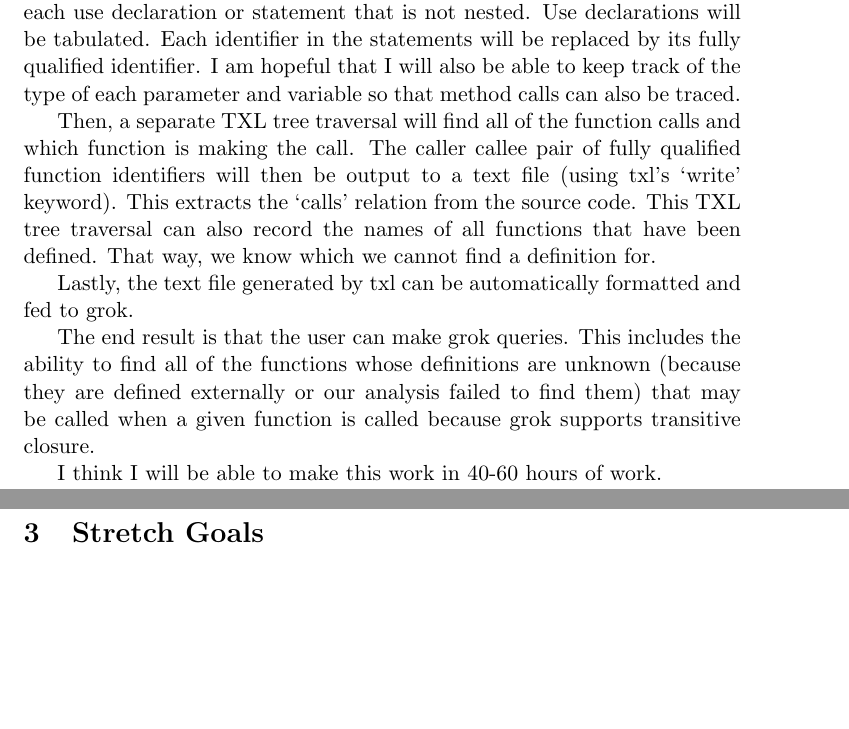
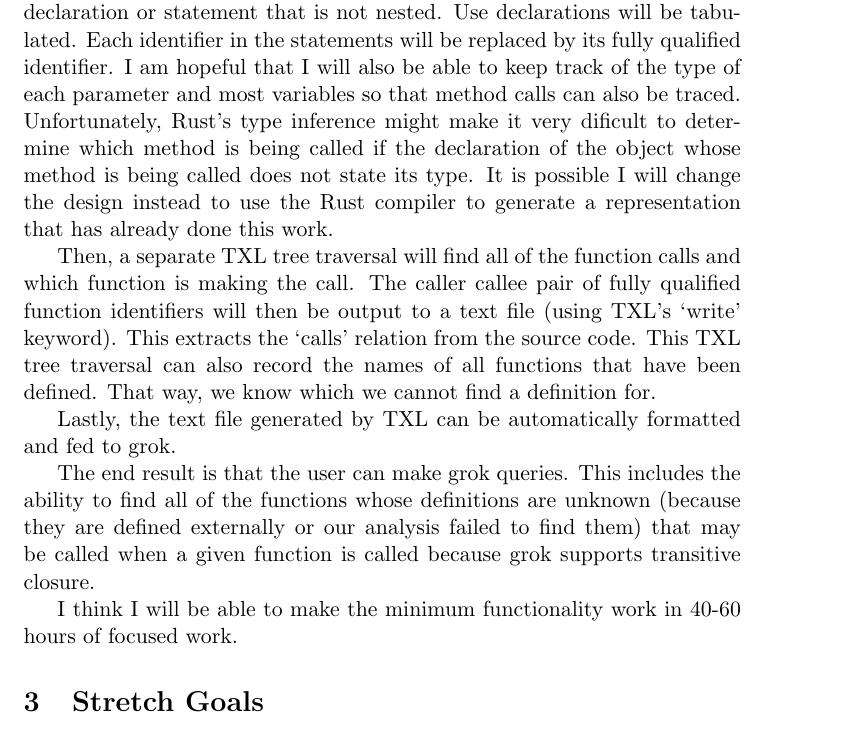
Before and after one commit to Andrew-Fryer/external_function_annotation, a LaTeX document (proposal/main.tex): two parts of pages 2 and 3 of 3 before the commit and part of page 2 of 3 after it, the two joined at a grey line, cut so that both start at the same text, the shorter picture padded with empty space. Compiled offline with pdfLaTeX.

Commit message:
add note about pivoting

```diff
--- a/proposal/main.tex
+++ b/proposal/main.tex
@@ -41,24 +41,28 @@ While this would be feasible, this problem shows up in software projects frequen
 \section{Proposed Design}
 
 I will write a bash script that will accept the path to directory containing a Rust project.
+% I may use `cargo expand' and TXL to process the source code as described in sub-section \ref{sub-section:txl}.
+
 The bash script will first use `cargo expand' to generate one file that contains all of the source code in the project.
 The modules of the Rust project are structured coherently, but identifiers are generally not fully qualified to be globally unique and accessible.
 In Rust, the \lstinline{use} keyword brings nested identifiers into scope directly so that they can be referenced without fully qualifying them.
-Next, the bash scrip will run txl on the file containing all the project source code.
+Next, the bash scrip will run TXL on the file containing all the project source code.
 The TXL program will traverse the syntax tree.
-In each Rust scope block, the txl program will iterate through each use declaration or statement that is not nested.
+In each Rust scope block, the TXL program will iterate through each use declaration or statement that is not nested.
 Use declarations will be tabulated.
 Each identifier in the statements will be replaced by its fully qualified identifier.
-I am hopeful that I will also be able to keep track of the type of each parameter and variable so that method calls can also be traced.
+I am hopeful that I will also be able to keep track of the type of each parameter and most variables so that method calls can also be traced.
 % Crap, this might actually be really hard because Rust infers types!
+Unfortunately, Rust's type inference might make it very dificult to determine which method is being called if the declaration of the object whose method is being called does not state its type.
+It is possible I will change the design instead to use the Rust compiler to generate a representation that has already done this work.
 
 Then, a separate TXL tree traversal will find all of the function calls and which function is making the call.
-The caller callee pair of fully qualified function identifiers will then be output to a text file (using txl's `write' keyword).
+The caller callee pair of fully qualified function identifiers will then be output to a text file (using TXL's `write' keyword).
 This extracts the `calls' relation from the source code.
 This TXL tree traversal can also record the names of all functions that have been defined.
 That way, we know which we cannot find a definition for.
 
-Lastly, the text file generated by txl can be automatically formatted and fed to grok.
+Lastly, the text file generated by TXL can be automatically formatted and fed to grok.
 
 The end result is that the user can make grok queries.
 This includes the ability to find all of the functions whose definitions are unknown (because they are defined externally or our analysis failed to find them) that may be called when a given function is called because grok supports transitive closure.
@@ -70,7 +74,7 @@ This includes the ability to find all of the functions whose definitions are unk
 % To find which functions call which system calls in a given execution is a trivial grep operation...
 % Hmm, maybe instead of doing static analysis I should just parse the output from strace and then turn that into annotations for the Rust functions that I could then add as comments to the Rust code using TXL\dots
 
-I think I will be able to make this work in 40-60 hours of work.
+I think I will be able to make the minimum functionality work in 40-60 hours of focused work.
 
 % \section{Goal: Technical Requirements/Satisiability Criteria}
 
```
